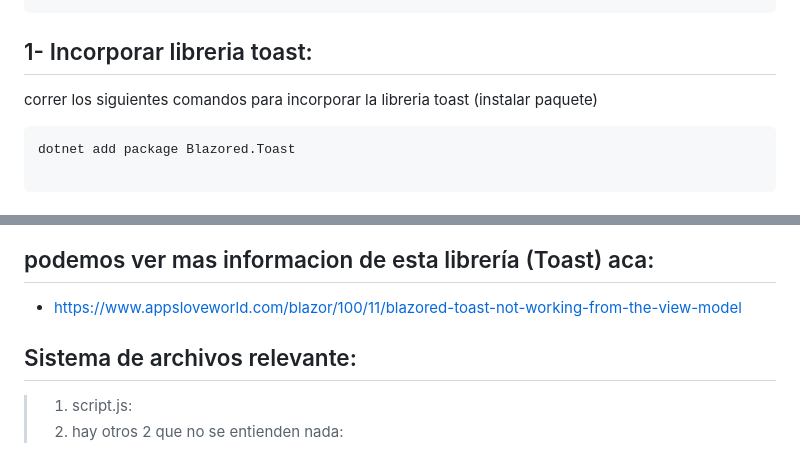
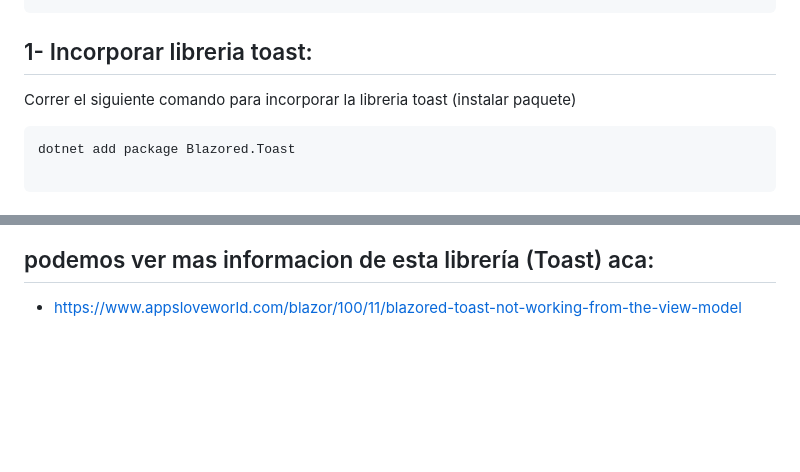
Before and after one commit to Oriailigo/blazorappdemo, a Markdown page: README.md, 2 parts joined by grey strips. Rendered like a GitHub page; blank space fills up the shorter version.

````diff
--- a/README.md
+++ b/README.md
@@ -84,7 +84,7 @@ dotnet build
 
 ## 1- Incorporar libreria toast:
 
-correr los siguientes comandos para incorporar la libreria toast (instalar paquete)
+Correr el siguiente comando para incorporar la libreria toast (instalar paquete)
 
 ```
 dotnet add package Blazored.Toast
@@ -112,9 +112,3 @@ dotnet add package Blazored.Toast
 
 ##  podemos ver mas informacion de esta librería (Toast) aca:
 *   https://www.appsloveworld.com/blazor/100/11/blazored-toast-not-working-from-the-view-model
-
-
-
-## Sistema de archivos relevante:
-> 1) script.js:
-> 2) hay otros 2 que no se entienden nada:
````
Also changed, not shown: other parts of README.md (+1 -1 lines).
